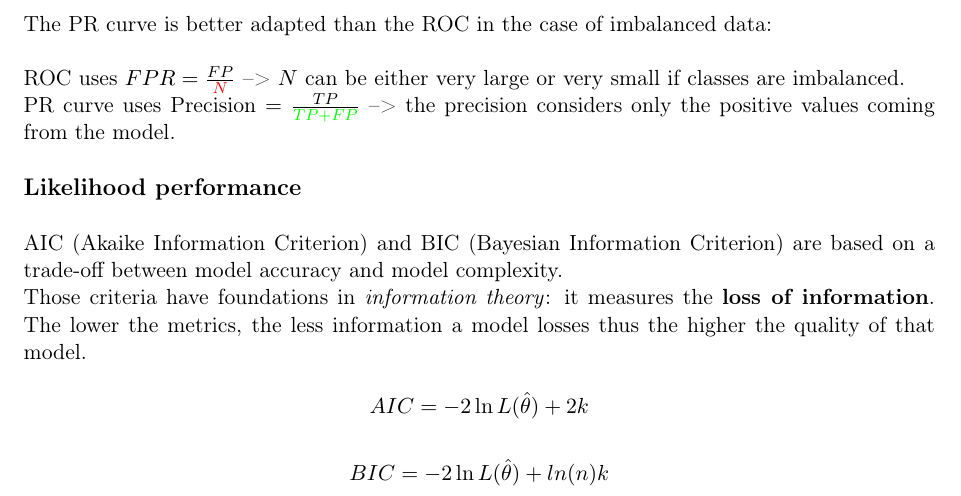
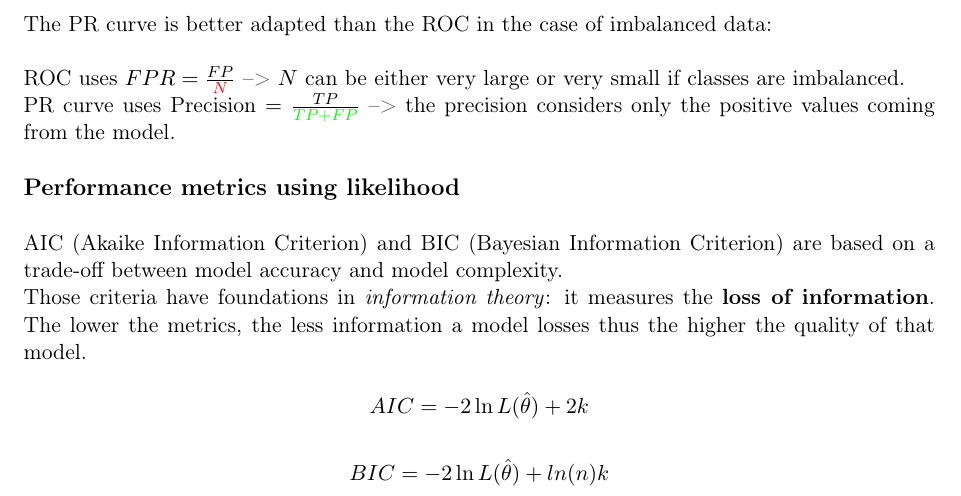
Before and after one commit to savoga/maths-for-data-science, a LaTeX document (Stats/Stats_GS_Tex.tex, which reads Stats/Performance_Likelihood.tex): part of page 24 of 24, cut so that both start at the same text. Compiled offline with pdfLaTeX.

Commit message:
change section name

```diff
--- a/Stats/Performance_Likelihood.tex
+++ b/Stats/Performance_Likelihood.tex
@@ -1,4 +1,4 @@
-{\fontsize{12pt}{22pt} \textbf{Likelihood performance}\par}
+{\fontsize{12pt}{22pt} \textbf{Performance metrics using likelihood}\par}
 
 \vspace{5mm}
 
```
